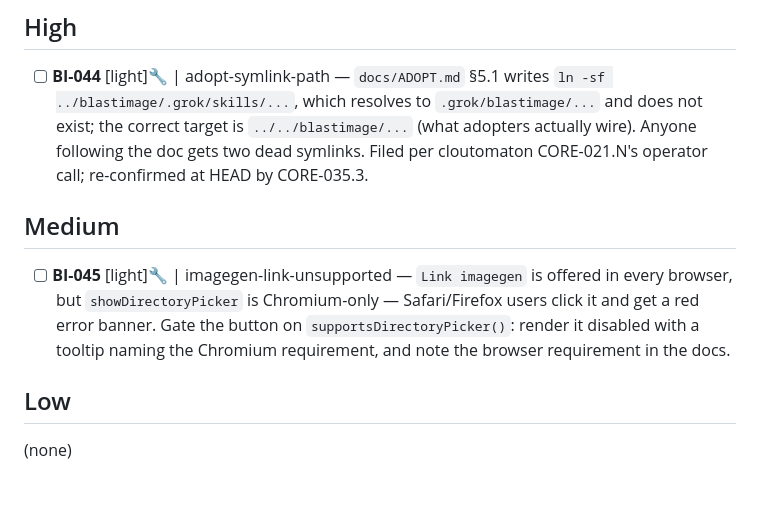
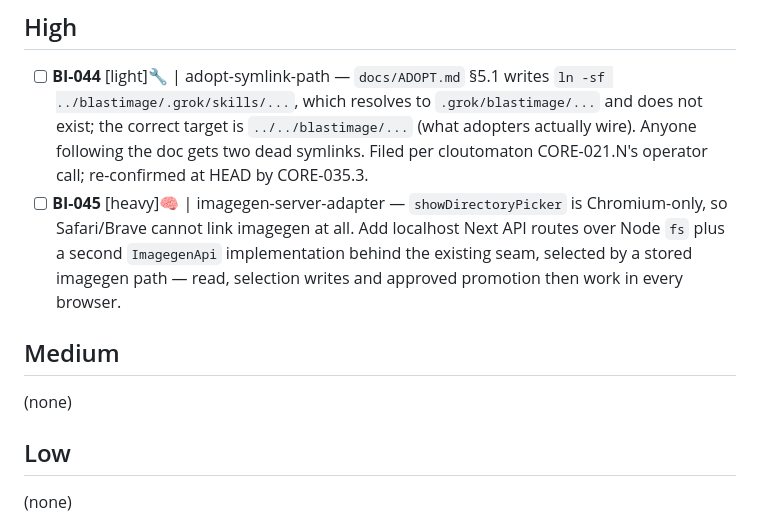
Before and after one commit to fakeneuron/blastimage, a Markdown page: .flowtron/PLAN.md, the part around the change. Drawn GitHub-style; blank space fills up the shorter version.

Commit message:
chore: re-scope BI-045 to imagegen-server-adapter, raise to High
Co-Authored-By: Claude Opus 5 (1M context) <noreply@anthropic.com>
Claude-Session: https://claude.ai/code/session_01WVieP5HzrG2ftqFaufccrV

```diff
--- a/.flowtron/PLAN.md
+++ b/.flowtron/PLAN.md
@@ -9,10 +9,11 @@ See [.flowtron/core/SPEC.md](core/SPEC.md) for the canonical workflow contract.
 ## High
 
 - [ ] **BI-044** [light]🔧 | adopt-symlink-path — `docs/ADOPT.md` §5.1 writes `ln -sf ../blastimage/.grok/skills/...`, which resolves to `.grok/blastimage/...` and does not exist; the correct target is `../../blastimage/...` (what adopters actually wire). Anyone following the doc gets two dead symlinks. Filed per cloutomaton CORE-021.N's operator call; re-confirmed at HEAD by CORE-035.3.
+- [ ] **BI-045** [heavy]🧠 | imagegen-server-adapter — `showDirectoryPicker` is Chromium-only, so Safari/Brave cannot link imagegen at all. Add localhost Next API routes over Node `fs` plus a second `ImagegenApi` implementation behind the existing seam, selected by a stored imagegen path — read, selection writes and approved promotion then work in every browser.
 
 ## Medium
 
-- [ ] **BI-045** [light]🔧 | imagegen-link-unsupported — `Link imagegen` is offered in every browser, but `showDirectoryPicker` is Chromium-only — Safari/Firefox users click it and get a red error banner. Gate the button on `supportsDirectoryPicker()`: render it disabled with a tooltip naming the Chromium requirement, and note the browser requirement in the docs.
+(none)
 
 ## Low
 
```
